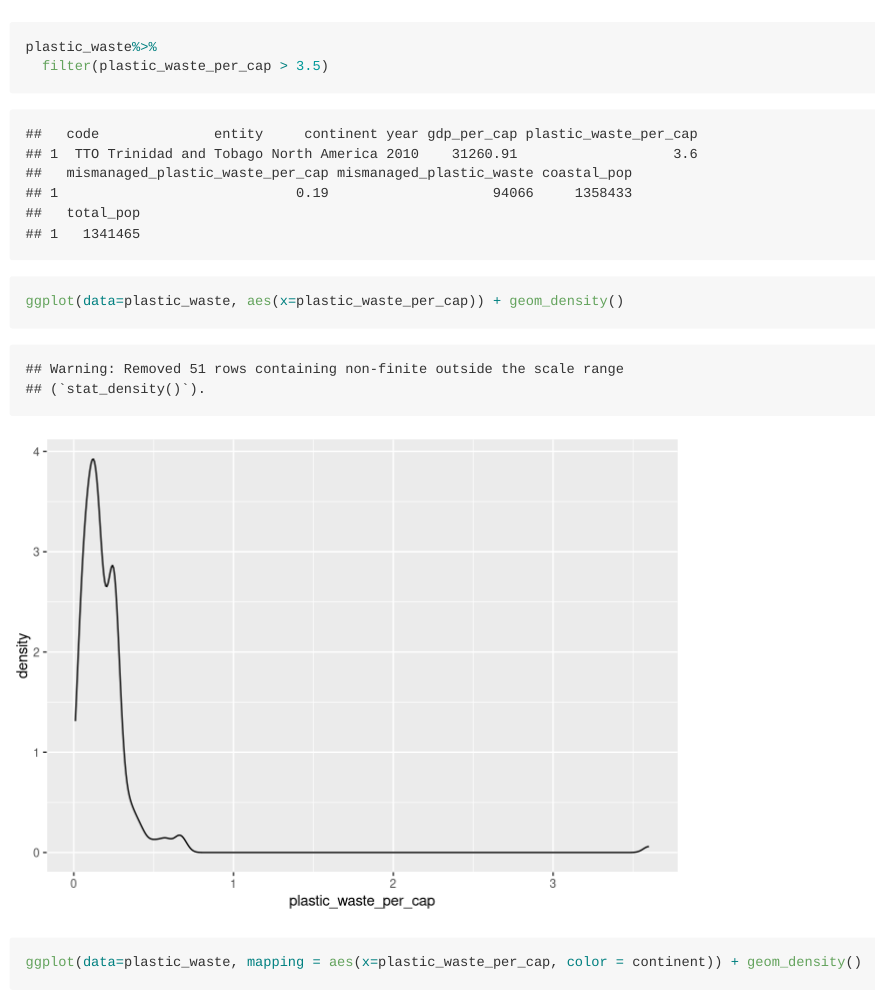
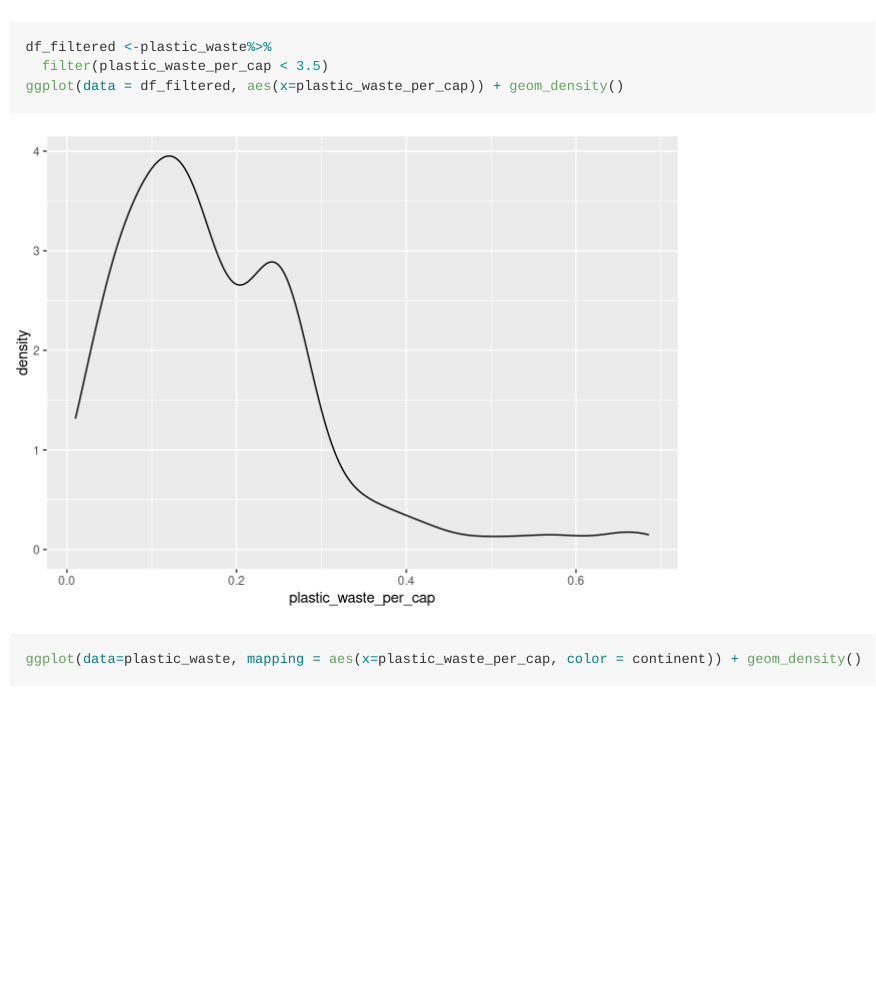
Before and after one commit to CaileyFay/Lab2, an R Markdown document (lab-02.Rmd): the page in a window 1100 px wide, from 1180 px down. Rendered offline with R 4.5, knitr and Pandoc, with nearby package versions; some code elsewhere in the file could not run offline; long lines of code are wrapped.

Commit message:
Corrected Lab 2 Excercises

````diff
--- a/lab-02.Rmd
+++ b/lab-02.Rmd
@@ -24,9 +24,9 @@ Remove this text, and add your answer for Exercise 1 here.
 ```{r plastic-waste-continent}
 ggplot(data = plastic_waste, aes(x = plastic_waste_per_cap)) +
   geom_histogram(binwidth = 0.2)
-plastic_waste%>%
-  filter(plastic_waste_per_cap > 3.5)
-ggplot(data=plastic_waste, aes(x=plastic_waste_per_cap)) + geom_density()
+df_filtered <-plastic_waste%>%
+  filter(plastic_waste_per_cap < 3.5)
+ggplot(data = df_filtered, aes(x=plastic_waste_per_cap)) + geom_density()
 
 ggplot(data=plastic_waste, mapping = aes(x=plastic_waste_per_cap, color = continent)) + geom_density()
 
````
